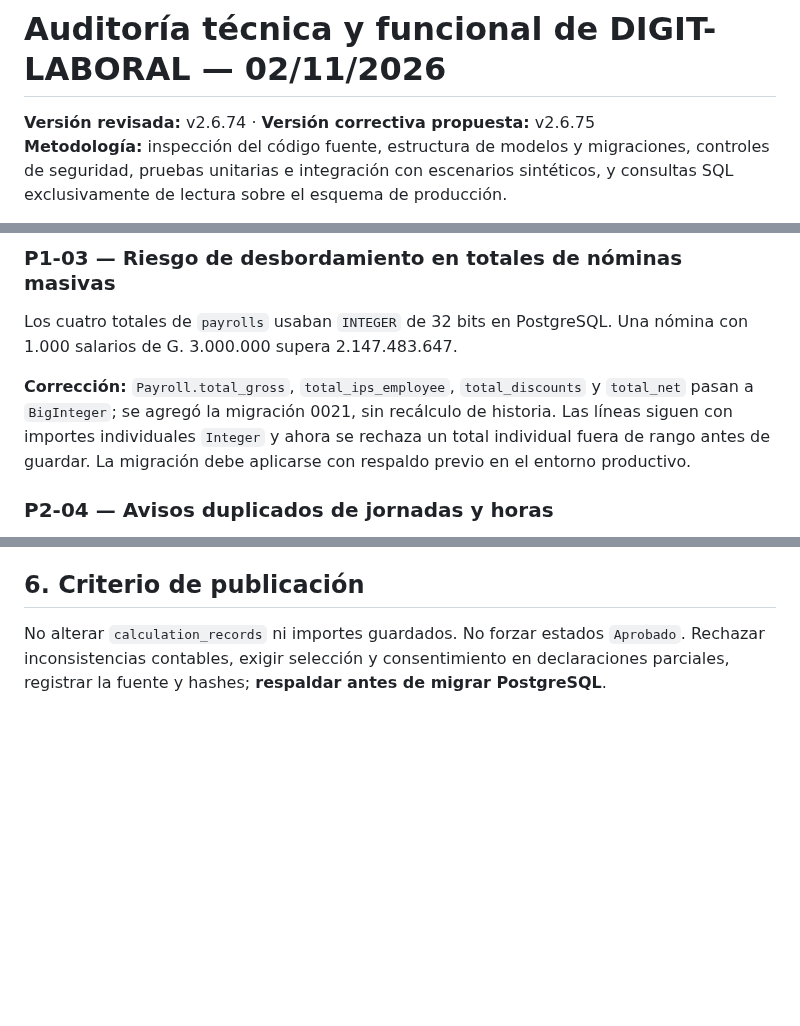
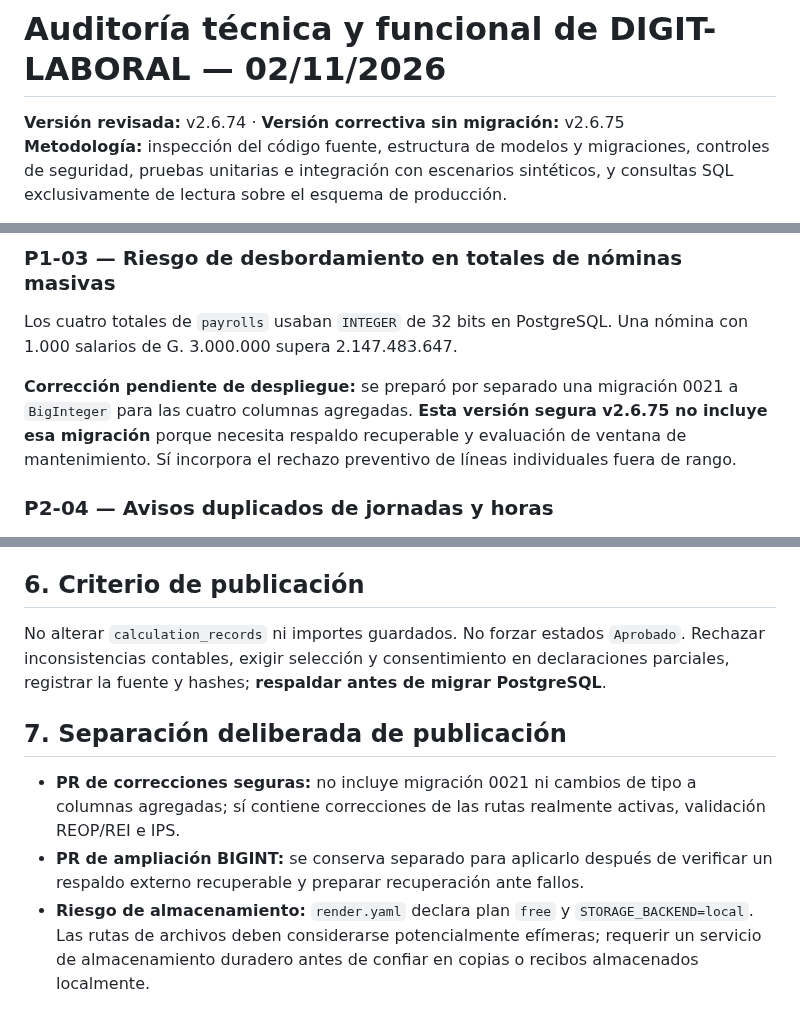
Before and after one commit to BRUNOBENOV/DIGIT-LABORAL, a Markdown page: AUDITORIA_TECNICA_FUNCIONAL_2026-11-02.md, 3 parts joined by grey strips. Drawn GitHub-style; blank space fills up the shorter version.

Commit message:
docs: distinguir correcciones sin migración y BIGINT pendiente de respaldo

```diff
--- a/AUDITORIA_TECNICA_FUNCIONAL_2026-11-02.md
+++ b/AUDITORIA_TECNICA_FUNCIONAL_2026-11-02.md
@@ -1,6 +1,6 @@
 # Auditoría técnica y funcional de DIGIT-LABORAL — 02/11/2026
 
-**Versión revisada:** v2.6.74 · **Versión correctiva propuesta:** v2.6.75
+**Versión revisada:** v2.6.74 · **Versión correctiva sin migración:** v2.6.75
 **Metodología:** inspección del código fuente, estructura de modelos y migraciones, controles de seguridad, pruebas unitarias e integración con escenarios sintéticos, y consultas SQL exclusivamente de lectura sobre el esquema de producción.
 
 > Este documento distingue **hechos verificados**, **correcciones en código** y **riesgos que todavía requieren validación externa**. No certifica el funcionamiento de la plataforma en el portal MTESS ni IPS y no reemplaza una auditoría externa de seguridad o una revisión jurídica.
@@ -59,7 +59,7 @@ La calculadora general de `main.py` había sido ampliada con `days_worked`, `hou
 ### P1-03 — Riesgo de desbordamiento en totales de nóminas masivas
 Los cuatro totales de `payrolls` usaban `INTEGER` de 32 bits en PostgreSQL. Una nómina con 1.000 salarios de G. 3.000.000 supera 2.147.483.647.
 
-**Corrección:** `Payroll.total_gross`, `total_ips_employee`, `total_discounts` y `total_net` pasan a `BigInteger`; se agregó la migración 0021, sin recálculo de historia. Las líneas siguen con importes individuales `Integer` y ahora se rechaza un total individual fuera de rango antes de guardar. La migración debe aplicarse con respaldo previo en el entorno productivo.
+**Corrección pendiente de despliegue:** se preparó por separado una migración 0021 a `BigInteger` para las cuatro columnas agregadas. **Esta versión segura v2.6.75 no incluye esa migración** porque necesita respaldo recuperable y evaluación de ventana de mantenimiento. Sí incorpora el rechazo preventivo de líneas individuales fuera de rango.
 
 ### P2-04 — Avisos duplicados de jornadas y horas
 La prevalidación de `CalculationRecord` ya indicaba ausencia de jornadas/horas, pero el exportador agregaba un segundo mensaje genérico sobre los mismos campos.
@@ -109,3 +109,9 @@ Las pruebas sintéticas no modifican la base de datos real. La integración en G
 ## 6. Criterio de publicación
 
 No alterar `calculation_records` ni importes guardados. No forzar estados `Aprobado`. Rechazar inconsistencias contables, exigir selección y consentimiento en declaraciones parciales, registrar la fuente y hashes; **respaldar antes de migrar PostgreSQL**.
+
+## 7. Separación deliberada de publicación
+
+- **PR de correcciones seguras:** no incluye migración 0021 ni cambios de tipo a columnas agregadas; sí contiene correcciones de las rutas realmente activas, validación REOP/REI e IPS.
+- **PR de ampliación BIGINT:** se conserva separado para aplicarlo después de verificar un respaldo externo recuperable y preparar recuperación ante fallos.
+- **Riesgo de almacenamiento:** `render.yaml` declara plan `free` y `STORAGE_BACKEND=local`. Las rutas de archivos deben considerarse potencialmente efímeras; requerir un servicio de almacenamiento duradero antes de confiar en copias o recibos almacenados localmente.
```
Also changed, not shown: other parts of AUDITORIA_TECNICA_FUNCIONAL_2026-11-02.md (+1 -1 lines).
